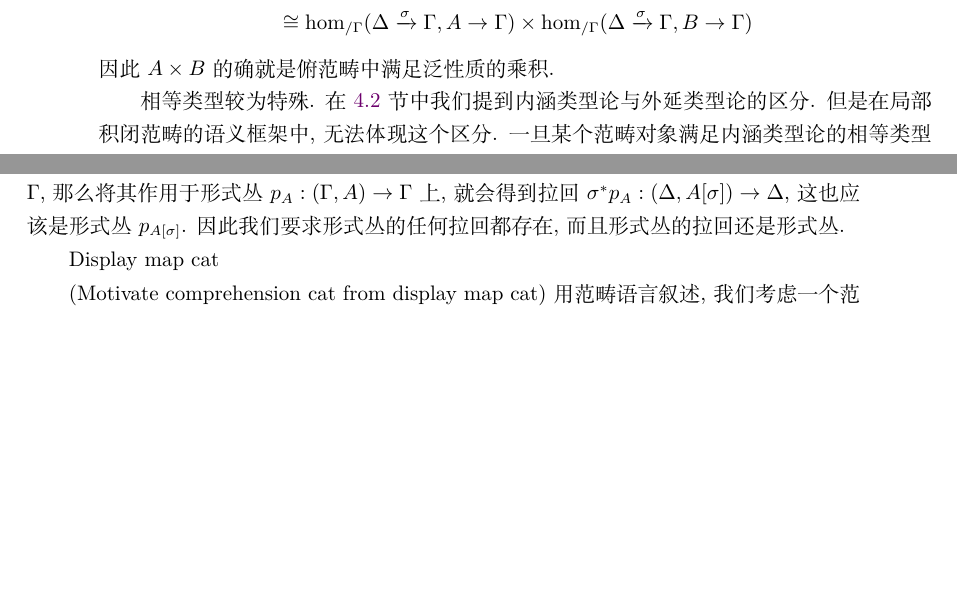
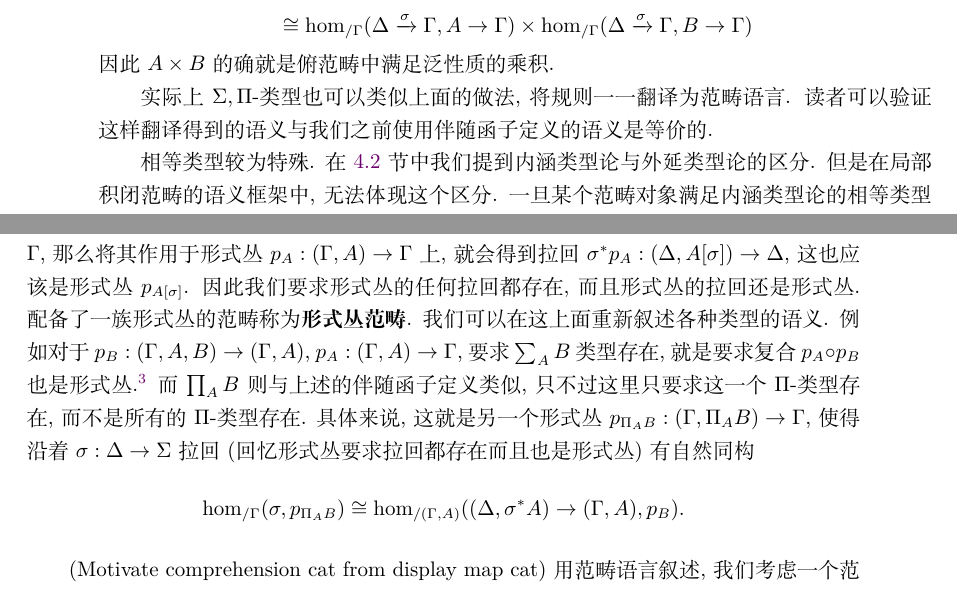
Before and after one commit to Trebor-Huang/history, a LaTeX thesis (history.tex, which reads chapters/category.tex): two parts of pages 62 and 65 of 93, joined at a grey line, cut so that both start at the same text, the shorter picture padded with empty space. Compiled offline with XeLaTeX.

Commit message:
Display map Pi types

```diff
--- a/chapters/category.tex
+++ b/chapters/category.tex
@@ -516,6 +516,10 @@ p_B \circ B = \cons{id}\), 都有一个截面
 \end{aligned}\]
 因此 \(A \times B\) 的确就是俯范畴中满足泛性质的乘积.
 
+实际上 \(\Sigma,\Pi\)-类型也可以类似上面的做法, 将规则
+一一翻译为范畴语言. 读者可以验证这样翻译得到的语义与我们之前
+使用伴随函子定义的语义是等价的.
+
 相等类型较为特殊. 在 \ref{martinlof:identity}~节中我们提到
 内涵类型论与外延类型论的区分. 但是在局部积闭范畴的语义框架中,
 无法体现这个区分. 一旦某个范畴对象满足内涵类型论的相等类型
@@ -729,9 +733,21 @@ Seely的原始论文中并没有得到解决.
 将其作用于形式丛 \(p_A : (\Gamma, A) \to \Gamma\) 上,
 就会得到拉回 \(\sigma^* p_A : (\Delta, A[\sigma]) \to \Delta\),
 这也应该是形式丛 \(p_{A[\sigma]}\). 因此我们要求形式丛
-的任何拉回都存在, 而且形式丛的拉回还是形式丛.
-
-Display map cat % (Hyland and Pitts, 1989)??
+的任何拉回都存在, 而且形式丛的拉回还是形式丛. 配备了一族
+形式丛的范畴称为\textbf{形式丛范畴}. 我们可以在这上面重新
+叙述各种类型的语义. 例如对于 \(p_B : (\Gamma,A,B) \to (\Gamma,A)\),
+\(p_A : (\Gamma,A) \to \Gamma\), 要求 \(\sum_A B\) 类型存在,
+就是要求复合 \(p_A \circ p_B\) 也是形式丛.\footnote{注意
+这里 \((\Gamma, A)\) 这个记号只是为了形式上展示与语法的关联,
+实际上它就是范畴中的某个随意的对象, 并不是\(\Gamma\)与
+\(A\)经过运算的结果.} 而 \(\prod_A B\)
+则与上述的伴随函子定义类似, 只不过这里只要求这一个 \(\Pi\)-类型
+存在, 而不是所有的 \(\Pi\)-类型存在. 具体来说, 这就是
+另一个形式丛 \(p_{\Pi_AB} : (\Gamma, \Pi_A B) \to \Gamma\),
+使得沿着 \(\sigma : \Delta \to \Sigma\) 拉回
+(回忆形式丛要求拉回都存在而且也是形式丛) 有自然同构
+\[\hom_{/\Gamma}(\sigma, p_{\Pi_AB})
+\cong \hom_{/(\Gamma,A)}((\Delta, \sigma^*A) \to (\Gamma, A), p_B).\]
 
 (Motivate comprehension cat from display map cat)
 用范畴语言叙述, 我们考虑一个范畴 \(\mathcal C\), 那么
```
Also changed, not shown: chapters/category.tex (4 more changed lines).
